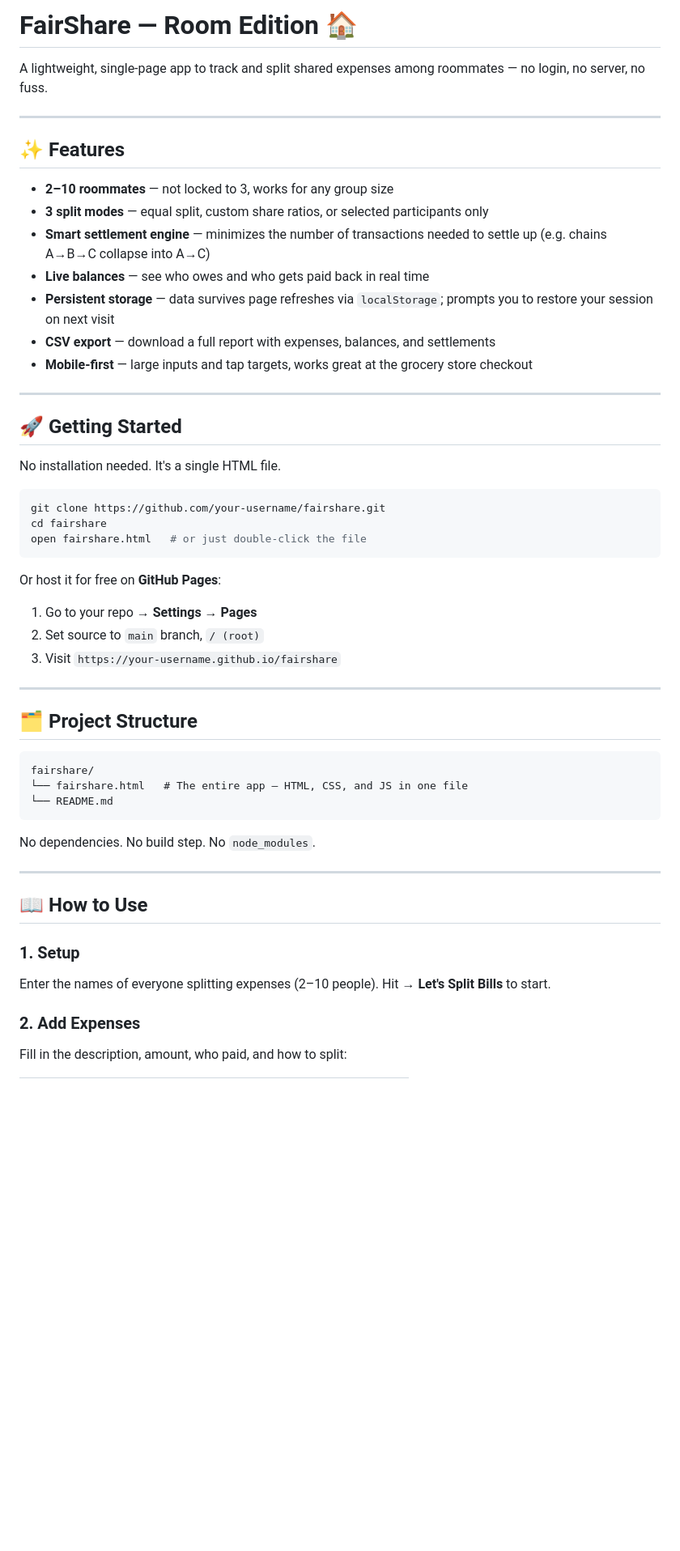
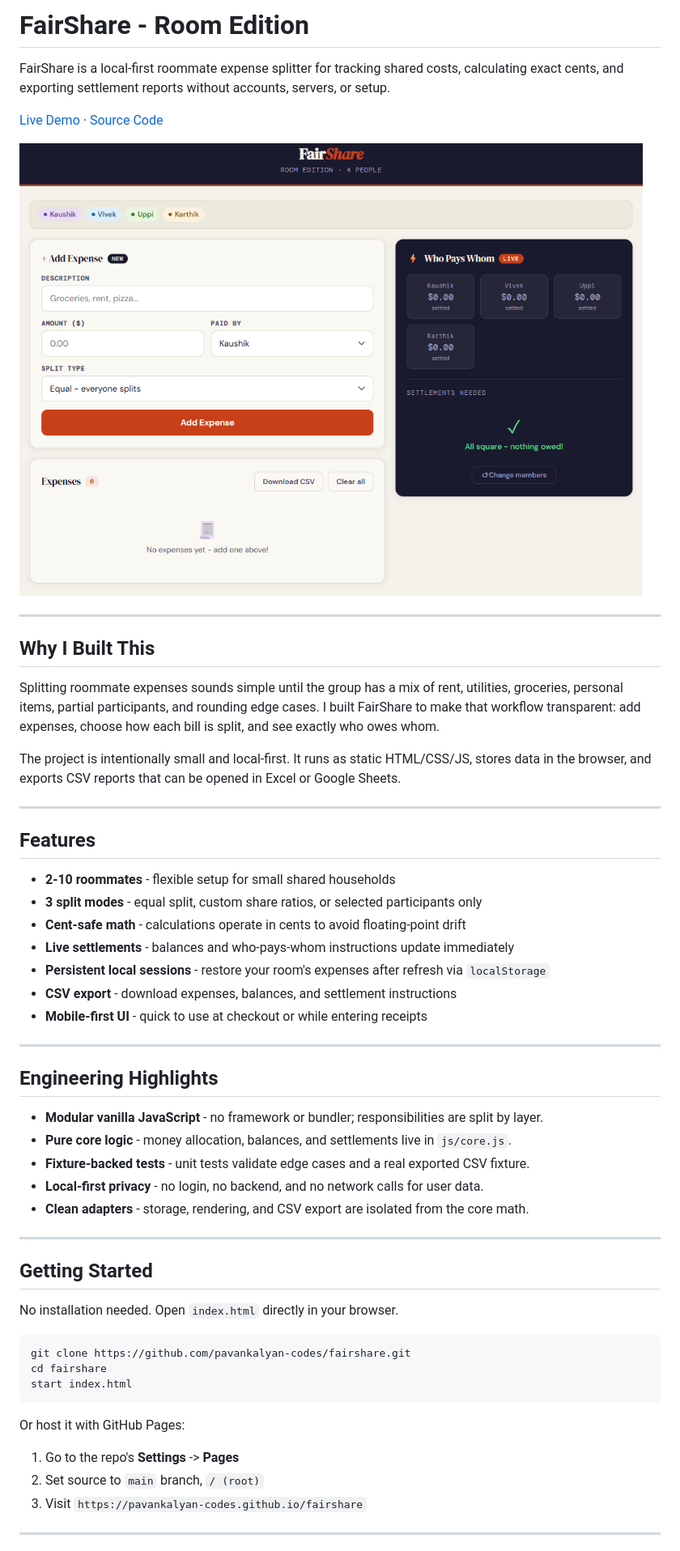
Before and after one commit to pavankalyan-codes/fair-share, a Markdown page: README.md, the part around the change printed below. Shown: that part at 81% size. Rendered like a GitHub page; pictures changed too: assets/fairshare-preview.png (added); blank space fills up the shorter version.

Commit message:
chore: polish fairshare for showcase

````diff
--- a/README.md
+++ b/README.md
@@ -1,55 +1,58 @@
-# FairShare — Room Edition 🏠
+# FairShare - Room Edition
 
-A lightweight, single-page app to track and split shared expenses among roommates — no login, no server, no fuss.
+FairShare is a local-first roommate expense splitter for tracking shared costs, calculating exact cents, and exporting settlement reports without accounts, servers, or setup.
+
+[Live Demo](https://pavankalyan-codes.github.io/fairshare) · [Source Code](https://github.com/pavankalyan-codes/fairshare)
+
+![FairShare preview](assets/fairshare-preview.png)
 
 ---
 
-## ✨ Features
+## Why I Built This
 
-- **2–10 roommates** — not locked to 3, works for any group size
-- **3 split modes** — equal split, custom share ratios, or selected participants only
-- **Smart settlement engine** — minimizes the number of transactions needed to settle up (e.g. chains A→B→C collapse into A→C)
-- **Live balances** — see who owes and who gets paid back in real time
-- **Persistent storage** — data survives page refreshes via `localStorage`; prompts you to restore your session on next visit
-- **CSV export** — download a full report with expenses, balances, and settlements
-- **Mobile-first** — large inputs and tap targets, works great at the grocery store checkout
+Splitting roommate expenses sounds simple until the group has a mix of rent, utilities, groceries, personal items, partial participants, and rounding edge cases. I built FairShare to make that workflow transparent: add expenses, choose how each bill is split, and see exactly who owes whom.
+
+The project is intentionally small and local-first. It runs as static HTML/CSS/JS, stores data in the browser, and exports CSV reports that can be opened in Excel or Google Sheets.
 
 ---
 
-## 🚀 Getting Started
+## Features
 
-No installation needed. It's a single HTML file.
-
-```bash
-git clone https://github.com/your-username/fairshare.git
-cd fairshare
-open fairshare.html   # or just double-click the file
-```
-
-Or host it for free on **GitHub Pages**:
-
-1. Go to your repo → **Settings** → **Pages**
-2. Set source to `main` branch, `/ (root)`
-3. Visit `https://your-username.github.io/fairshare`
+- **2-10 roommates** - flexible setup for small shared households
+- **3 split modes** - equal split, custom share ratios, or selected participants only
+- **Cent-safe math** - calculations operate in cents to avoid floating-point drift
+- **Live settlements** - balances and who-pays-whom instructions update immediately
+- **Persistent local sessions** - restore your room's expenses after refresh via `localStorage`
+- **CSV export** - download expenses, balances, and settlement instructions
+- **Mobile-first UI** - quick to use at checkout or while entering receipts
 
 ---
 
-## 🗂 Project Structure
+## Engineering Highlights
 
-```
-fairshare/
-└── fairshare.html   # The entire app — HTML, CSS, and JS in one file
-└── README.md
-```
-
-No dependencies. No build step. No `node_modules`.
+- **Modular vanilla JavaScript** - no framework or bundler; responsibilities are split by layer.
+- **Pure core logic** - money allocation, balances, and settlements live in `js/core.js`.
+- **Fixture-backed tests** - unit tests validate edge cases and a real exported CSV fixture.
+- **Local-first privacy** - no login, no backend, and no network calls for user data.
+- **Clean adapters** - storage, rendering, and CSV export are isolated from the core math.
 
 ---
 
-## 📖 How to Use
+## Getting Started
 
-### 1. Setup
-Enter the names of everyone splitting expenses (2–10 people). Hit **→ Let's Split Bills** to start.
+No installation needed. Open `index.html` directly in your browser.
 
-### 2. Add Expenses
-Fill in the description, amount, who paid, and how to split:
+```bash
+git clone https://github.com/pavankalyan-codes/fairshare.git
+cd fairshare
+start index.html
+```
+
+Or host it with GitHub Pages:
+
+1. Go to the repo's **Settings** -> **Pages**
+2. Set source to `main` branch, `/ (root)`
+3. Visit `https://pavankalyan-codes.github.io/fairshare`
+
+---
+
````
Also changed, not shown: other parts of README.md (+131 -40 lines), 14 other files.
